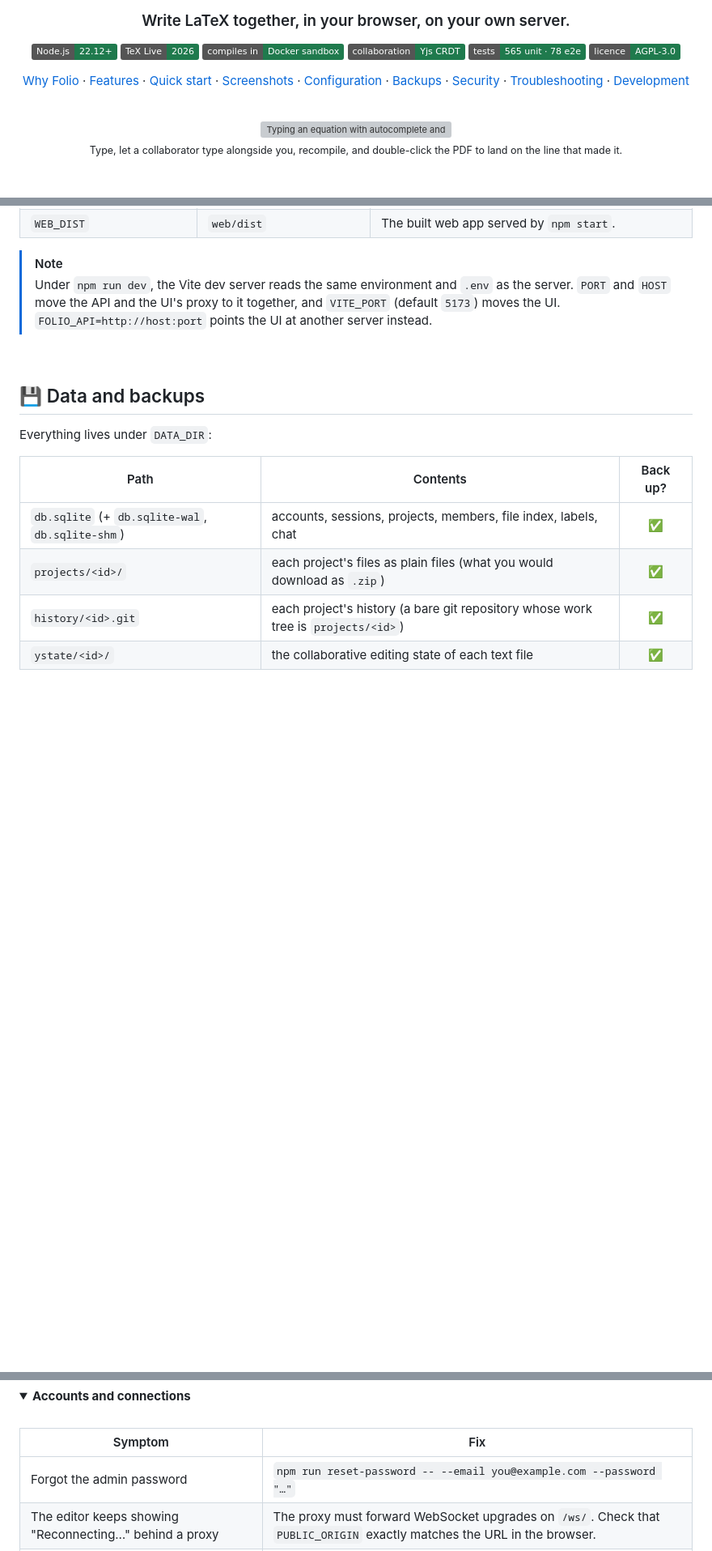
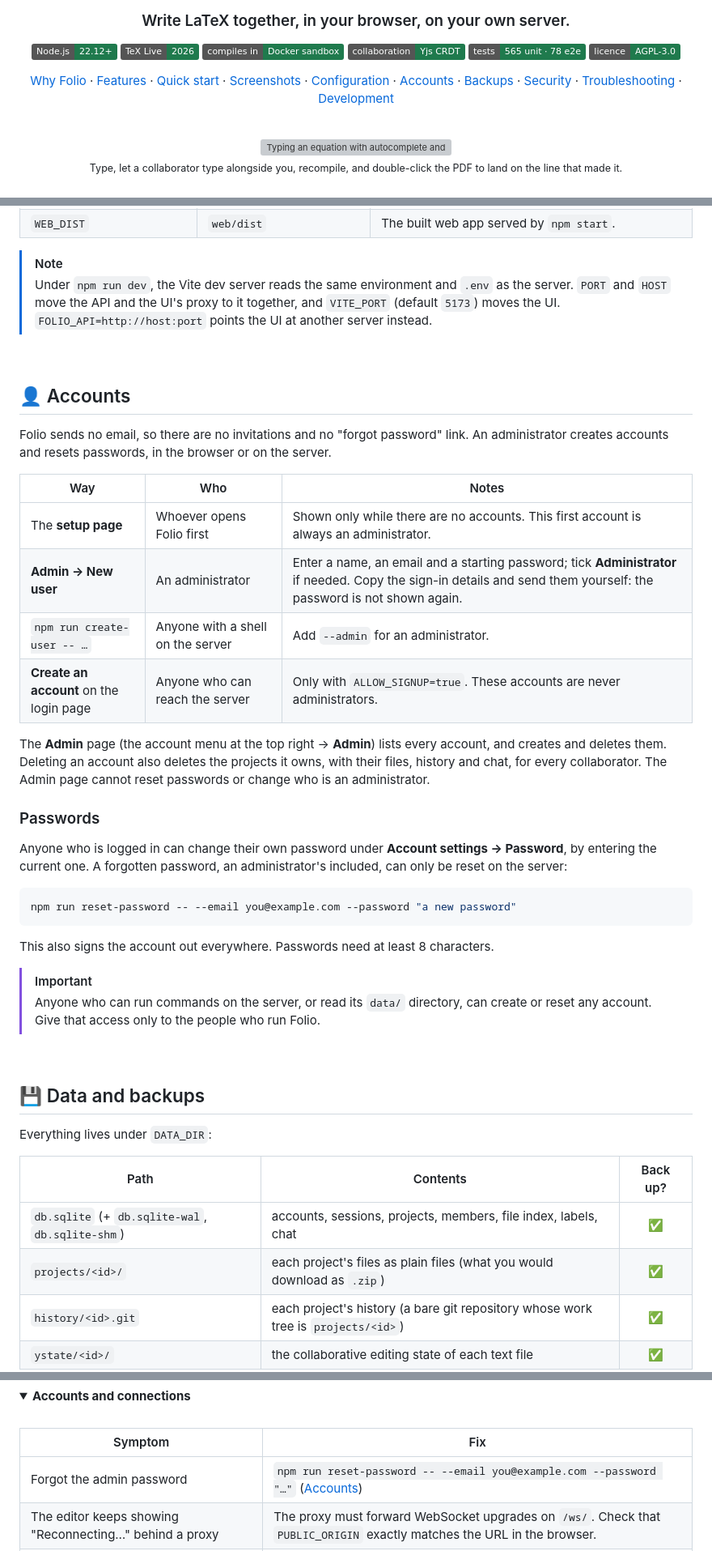
Before and after one commit to DilshodbekMX/folio, a Markdown page: README.md, 3 parts joined by grey strips. Shown at 81% size. Drawn GitHub-style; folded sections open; badges without logos; blank space fills up the shorter version; grey boxes are pictures that could not be loaded.

Commit message:
README: add an Accounts section
Explain how accounts are created (setup page, Admin page, create-user,
self sign-up), what the Admin page can and cannot do, and how to reset
a forgotten password, including the administrator's.

Co-Authored-By: Claude Opus 5.5 <noreply@anthropic.com>

````diff
--- a/README.md
+++ b/README.md
@@ -21,6 +21,7 @@
 [Quick start](#quick-start) ·
 [Screenshots](#screenshots) ·
 [Configuration](#configuration) ·
+[Accounts](#accounts) ·
 [Backups](#backups) ·
 [Security](#security) ·
 [Troubleshooting](#troubleshooting) ·
@@ -334,6 +335,43 @@ Variables already set in the environment take precedence.
 
 <br>
 
+<a id="accounts"></a>
+
+## 👤 Accounts
+
+Folio sends no email, so there are no invitations and no "forgot password" link. An
+administrator creates accounts and resets passwords, in the browser or on the server.
+
+| Way | Who | Notes |
+|---|---|---|
+| The **setup page** | Whoever opens Folio first | Shown only while there are no accounts. This first account is always an administrator. |
+| **Admin → New user** | An administrator | Enter a name, an email and a starting password; tick **Administrator** if needed. Copy the sign-in details and send them yourself: the password is not shown again. |
+| `npm run create-user -- …` | Anyone with a shell on the server | Add `--admin` for an administrator. |
+| **Create an account** on the login page | Anyone who can reach the server | Only with `ALLOW_SIGNUP=true`. These accounts are never administrators. |
+
+The **Admin** page (the account menu at the top right → **Admin**) lists every account, and creates
+and deletes them. Deleting an account also deletes the projects it owns, with their files, history
+and chat, for every collaborator. The Admin page cannot reset passwords or change who is an
+administrator.
+
+### Passwords
+
+Anyone who is logged in can change their own password under **Account settings → Password**, by
+entering the current one. A forgotten password, an administrator's included, can only be reset on
+the server:
+
+```bash
+npm run reset-password -- --email you@example.com --password "a new password"
+```
+
+This also signs the account out everywhere. Passwords need at least 8 characters.
+
+> [!IMPORTANT]
+> Anyone who can run commands on the server, or read its `data/` directory, can create or reset
+> any account. Give that access only to the people who run Folio.
+
+<br>
+
 <a id="backups"></a>
 
 ## 💾 Data and backups
@@ -576,7 +614,7 @@ WantedBy=multi-user.target
 
 | Symptom | Fix |
 |---|---|
-| Forgot the admin password | `npm run reset-password -- --email you@example.com --password "…"` |
+| Forgot the admin password | `npm run reset-password -- --email you@example.com --password "…"` ([Accounts](#accounts)) |
 | The editor keeps showing "Reconnecting…" behind a proxy | The proxy must forward WebSocket upgrades on `/ws/`. Check that `PUBLIC_ORIGIN` exactly matches the URL in the browser. |
 | "Cross-origin request rejected" behind a proxy | Set `PUBLIC_ORIGIN`, or forward the original `Host` with its port (`$http_host` in nginx) and `X-Forwarded-Proto`. |
 
````
